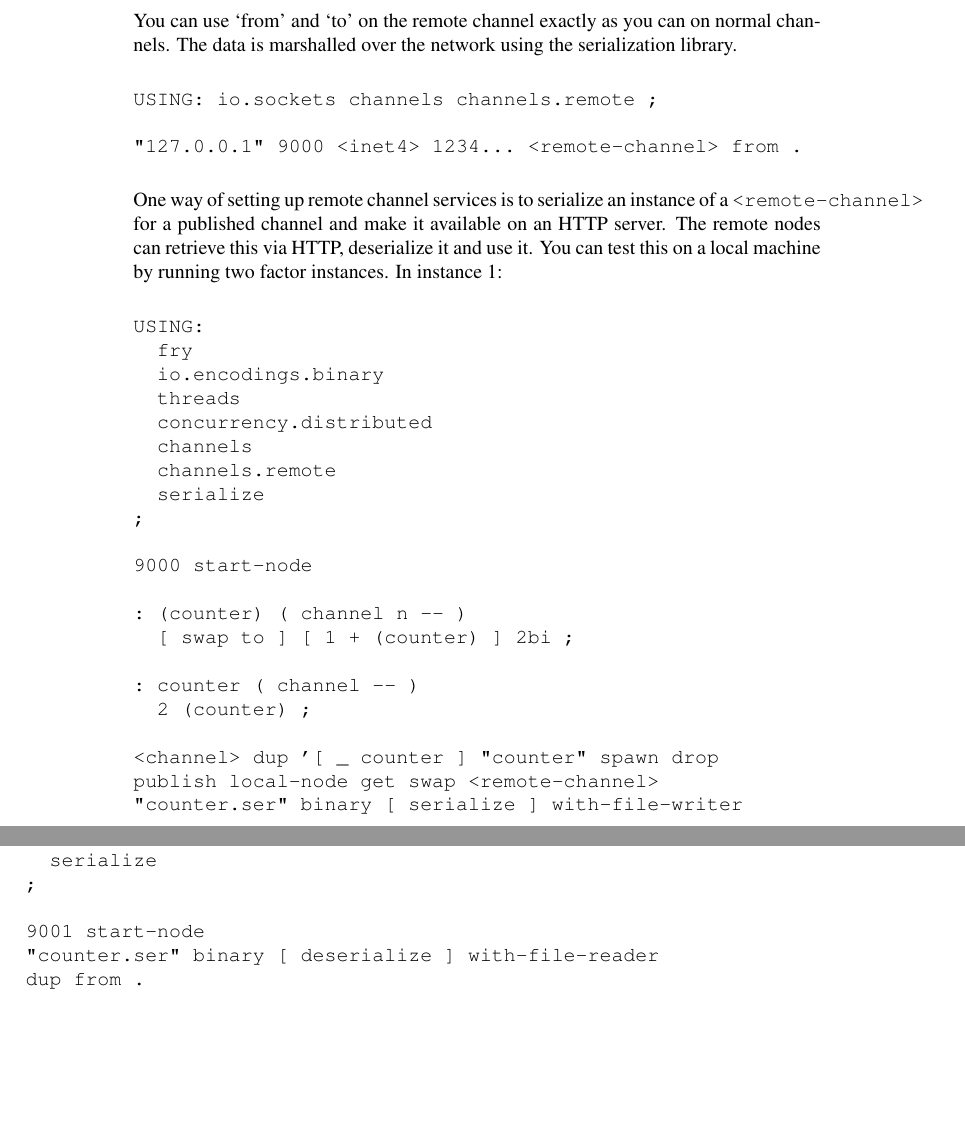
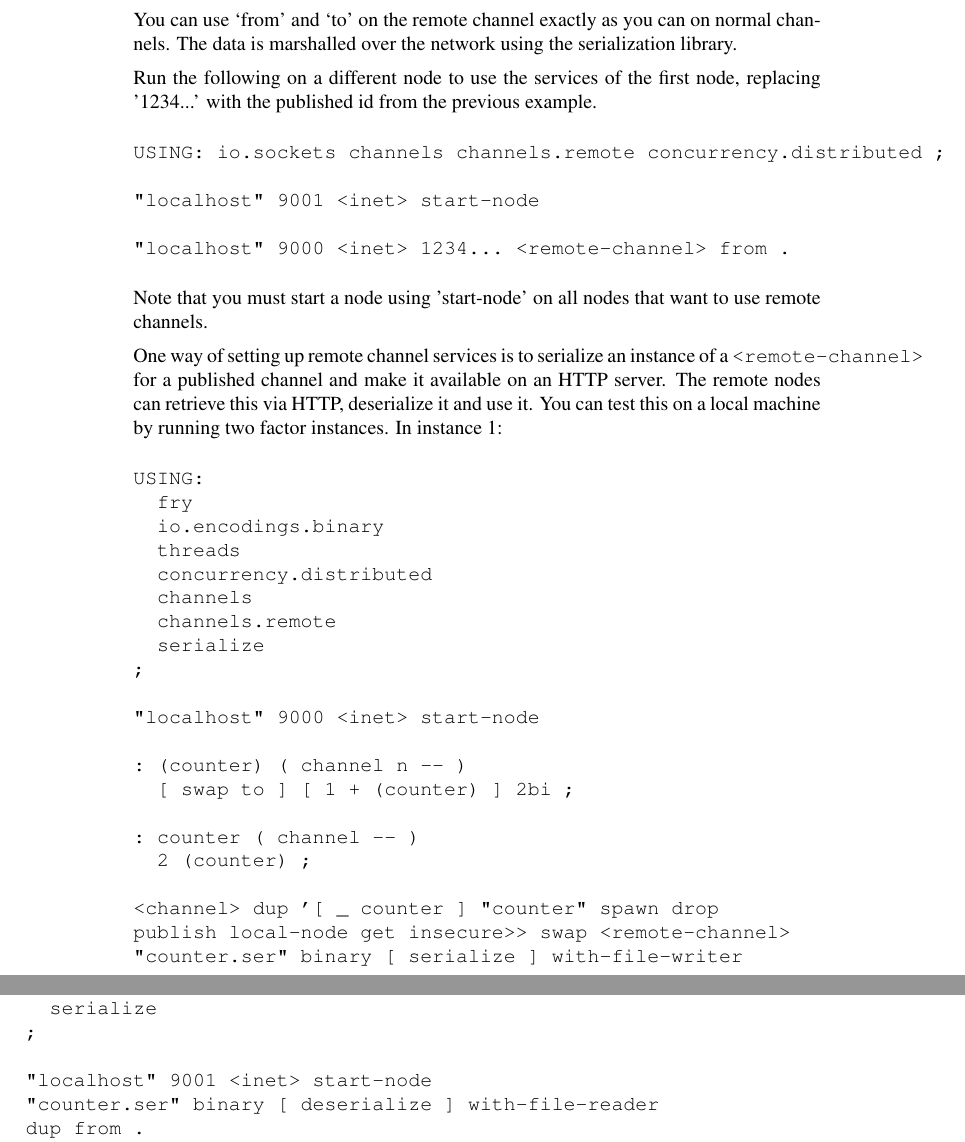
Before and after one commit to doublec/factor-articles, a LaTeX thesis (factor-articles.tex, which reads distributed_channels.tex): two parts of pages 24 and 25 of 99 before the commit and two parts of pages 18 and 19 of 99 after it, joined at a grey line, cut so that both start at the same text, the shorter picture padded with empty space. Compiled offline with pdfLaTeX.

Commit message:
Fix bitrot in distributed channels article

```diff
--- a/distributed_channels.tex
+++ b/distributed_channels.tex
@@ -55,11 +55,19 @@ You can use `from' and `to' on the remote channel exactly as you can
 on normal channels. The data is marshalled over the network using the
 serialization library.
 
+Run the following on a different node to use the services of the first node,
+replacing '1234...' with the published id from the previous example.
+
 \begin{verbatim}
-USING: io.sockets channels channels.remote ;
+USING: io.sockets channels channels.remote concurrency.distributed ;
 
-"127.0.0.1" 9000 <inet4> 1234... <remote-channel> from .
+"localhost" 9001 <inet> start-node
+
+"localhost" 9000 <inet> 1234... <remote-channel> from .
 \end{verbatim}
+
+Note that you must start a node using 'start-node' on all nodes that want to
+use remote channels.
 
 One way of setting up remote channel services is to serialize an instance of a \texttt{<remote-channel>} for a published channel and make it available on an HTTP server. The remote nodes can retrieve this via HTTP, deserialize it and use it. You can test this on a local machine by running two factor instances. In instance 1:
 
@@ -74,7 +82,7 @@ USING:
   serialize
 ;
 
-9000 start-node
+"localhost" 9000 <inet> start-node
 
 : (counter) ( channel n -- )
   [ swap to ] [ 1 + (counter) ] 2bi ;
@@ -83,7 +91,7 @@ USING:
   2 (counter) ;
 
 <channel> dup '[ _ counter ] "counter" spawn drop
-publish local-node get swap <remote-channel>
+publish local-node get insecure>> swap <remote-channel>
 "counter.ser" binary [ serialize ] with-file-writer
 \end{verbatim}
 
@@ -99,7 +107,7 @@ USING:
   serialize
 ;
 
-9001 start-node
+"localhost" 9001 <inet> start-node
 "counter.ser" binary [ deserialize ] with-file-reader
 dup from .
  => 2
```
Also changed, not shown: factor-articles.tex (+1 -1 lines), distributed_channels.tex (8 more changed lines).
